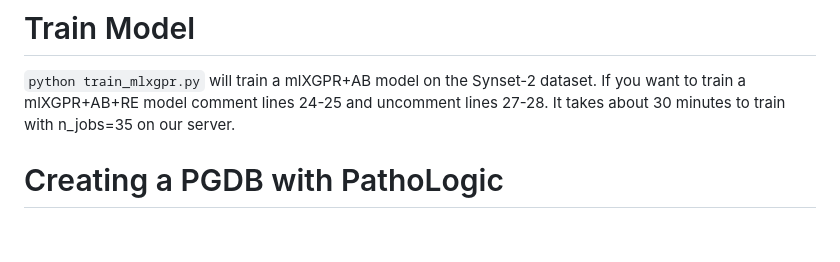
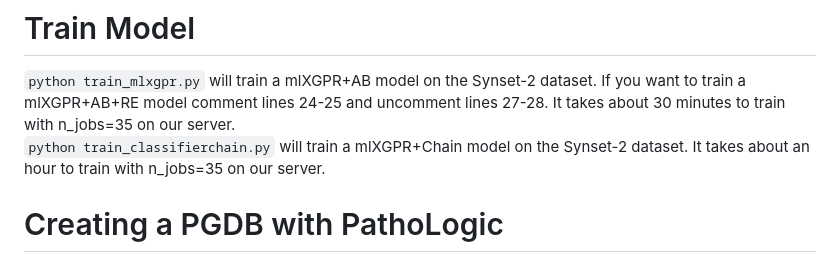
Before and after one commit to hyunwhanjoe/mlXGPR, a Markdown page: README.md, the part around the change. Rendered like a GitHub page; blank space fills up the shorter version.

Commit message:
README.md - train mlXGPR+Chain model

```diff
--- a/README.md
+++ b/README.md
@@ -36,6 +36,7 @@ You can evaluate the model with the files in the src/models directory.
 ``python evaluate_cami.py`` will write a csv file into the directory with the results of mlXGPR+RankChain on the CAMI dataset as in Table 5. If you want the results of mlXGPR+RankChain (BioCyc) change the model_name variable or comment line 33 and uncomment line 34.
 # Train Model
 ``python train_mlxgpr.py`` will train a mlXGPR+AB model on the Synset-2 dataset. If you want to train a mlXGPR+AB+RE model comment lines 24-25 and uncomment lines 27-28. It takes about 30 minutes to train with n_jobs=35 on our server.
+``python train_classifierchain.py`` will train a mlXGPR+Chain model on the Synset-2 dataset. It takes about an hour to train with n_jobs=35 on our server.
 # Creating a PGDB with PathoLogic
 -We used PathoLogic version 22 to generate the PGDBs. All PGDBs for the manuscript were created on a Windows 10 pc.
 -First apply for a license to download Pathway Tools [here](https://biocyc.org/download.shtml)
```
